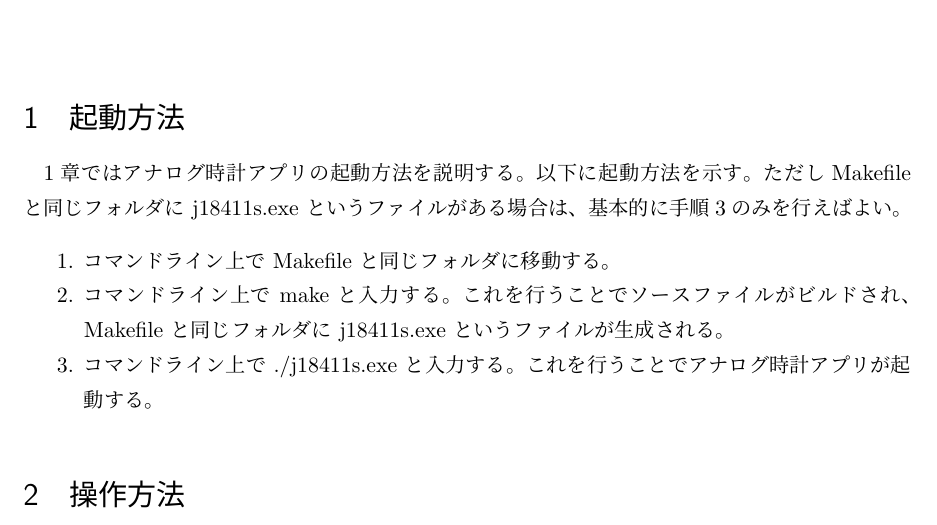
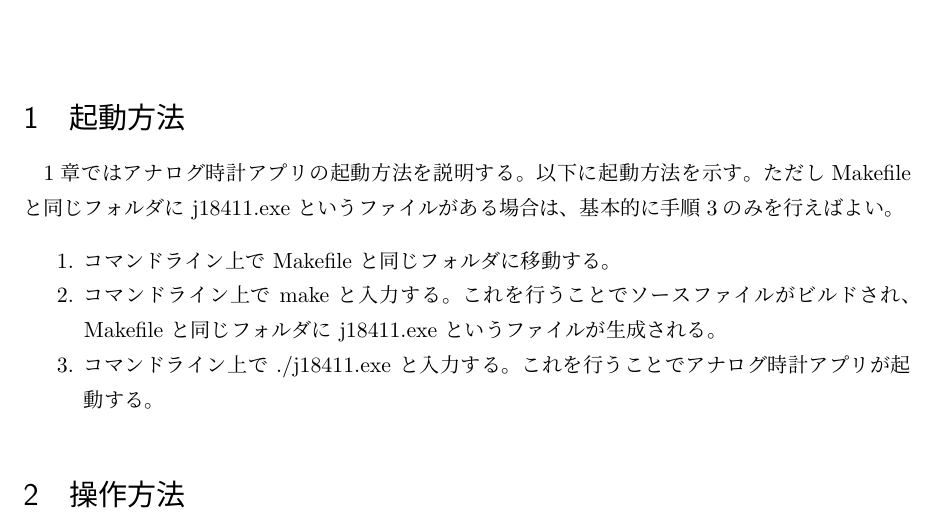
Before and after one commit to jumpeace/clock, a LaTeX document (documents/readme.tex): part of page 1 of 2, cut so that both start at the same text. Compiled offline with pLaTeX and dvipdfmx; a LaTeX package or settings file that is missing is left out.

Commit message:
[readme.tex] 実行ファイル名を変更

```diff
--- a/documents/readme.tex
+++ b/documents/readme.tex
@@ -49,15 +49,15 @@
   \section{起動方法}\label{sec:startup}
     \ref{sec:startup}章ではアナログ時計アプリの起動方法を説明する。
     以下に起動方法を示す。
-    ただしMakefile と同じフォルダに j18411s.exe というファイルがある場合は、
+    ただしMakefile と同じフォルダに j18411.exe というファイルがある場合は、
     基本的に手順3のみを行えばよい。
 
     \begin{enumerate}
       \item コマンドライン上で Makefile と同じフォルダに移動する。
       \item コマンドライン上で make と入力する。
-      これを行うことでソースファイルがビルドされ、 Makefile と同じフォルダに j18411s.exe という
+      これを行うことでソースファイルがビルドされ、 Makefile と同じフォルダに j18411.exe という
       ファイルが生成される。
-      \item コマンドライン上で ./j18411s.exe と入力する。これを行うことでアナログ時計アプリが起動する。
+      \item コマンドライン上で ./j18411.exe と入力する。これを行うことでアナログ時計アプリが起動する。
     \end{enumerate}
 
   \section{操作方法}\label{sec:control}
```
